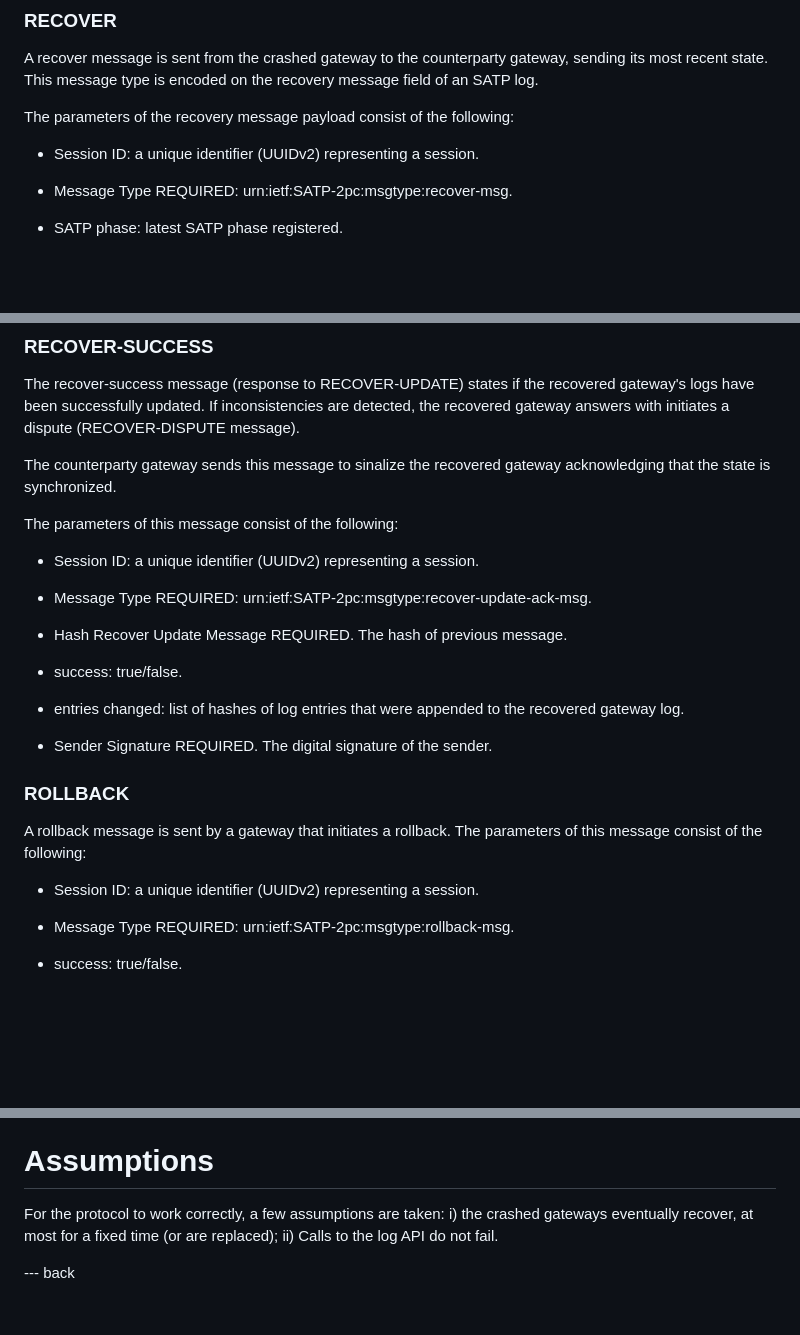
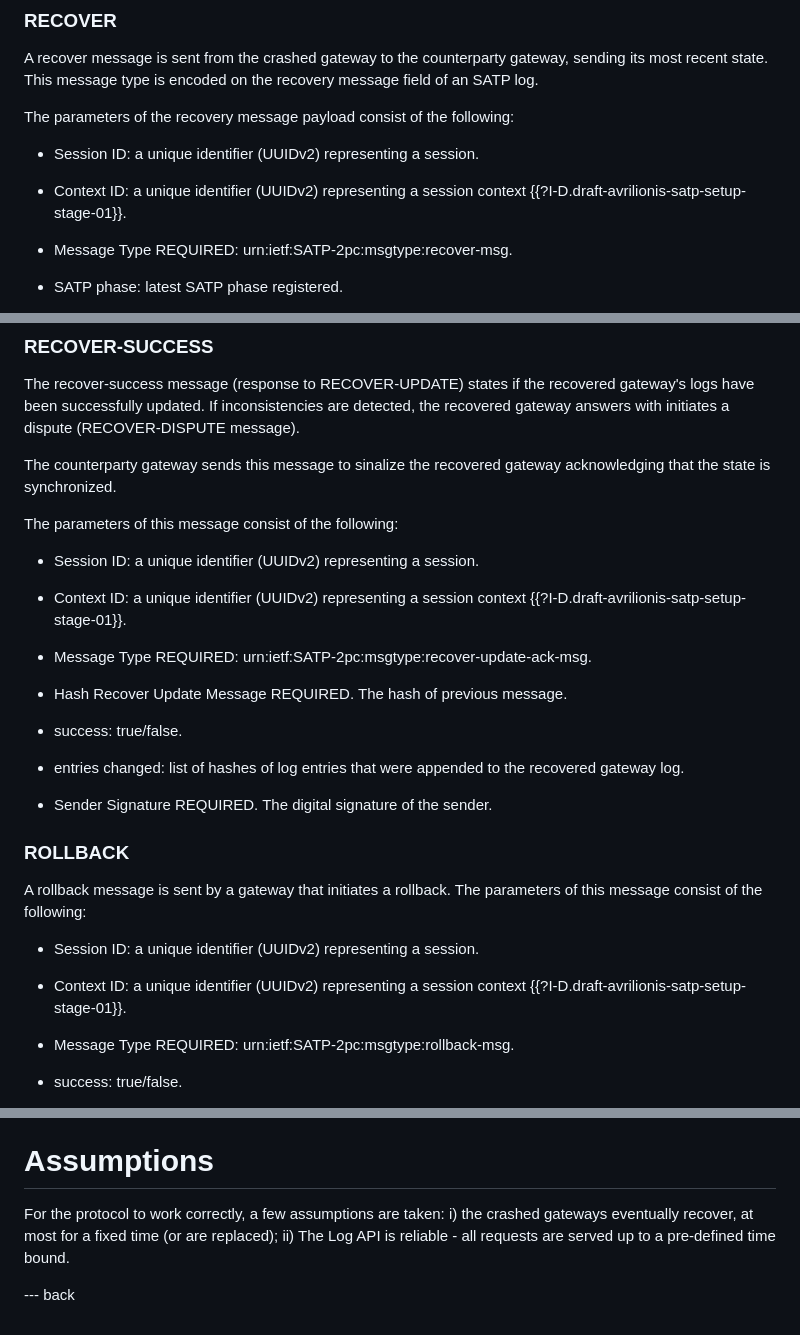
Before and after one commit to ietf-satp/draft-belchior-satp-gateway-recovery, a Markdown page: draft-belchior-satp-gateway-recovery.md, 3 parts joined by grey strips. Drawn GitHub-style; blank space fills up the shorter version.

Commit message:
update rollback messages
Signed-off-by: Rafael Belchior <rafael.belchior@tecnico.ulisboa.pt>

```diff
--- a/draft-belchior-satp-gateway-recovery.md
+++ b/draft-belchior-satp-gateway-recovery.md
@@ -565,6 +565,8 @@ The parameters of the recovery message payload consist of the following:
 
 - Session ID: a unique identifier (UUIDv2) representing a session.
 
+- Context ID: a unique identifier (UUIDv2) representing a session context {{?I-D.draft-avrilionis-satp-setup-stage-01}}.
+
 - Message Type REQUIRED: urn:ietf:SATP-2pc:msgtype:recover-msg.
 
 - SATP phase: latest SATP phase registered.
@@ -607,6 +611,8 @@ The parameters of this message consist of the following:
 
 - Session ID: a unique identifier (UUIDv2) representing a session.
 
+- Context ID: a unique identifier (UUIDv2) representing a session context {{?I-D.draft-avrilionis-satp-setup-stage-01}}.
+
 - Message Type REQUIRED: urn:ietf:SATP-2pc:msgtype:recover-update-ack-msg.
 
 - Hash Recover Update Message REQUIRED. The hash of previous message.
@@ -622,6 +628,8 @@ The parameters of this message consist of the following:
 A rollback message is sent by a gateway that initiates a rollback. The parameters of this message consist of the following:
 
 - Session ID: a unique identifier (UUIDv2) representing a session.
+
+- Context ID: a unique identifier (UUIDv2) representing a session context {{?I-D.draft-avrilionis-satp-setup-stage-01}}.
 
 - Message Type REQUIRED: urn:ietf:SATP-2pc:msgtype:rollback-msg.
 
@@ -893,7 +903,7 @@ After the session setup using asymmetric-cryptography, the authenticated message
 operations are much faster than public-key operations, a persistent TLS connection delivers performance suitable for quickly exchange of log entries across gateways. Upon a crash, gateways might employ their best effort for resuming the crashed session.
 
 # Assumptions
-For the protocol to work correctly, a few assumptions are taken: i) the crashed gateways eventually recover, at most for a fixed time (or are replaced); ii) Calls to the log API do not fail.
+For the protocol to work correctly, a few assumptions are taken: i) the crashed gateways eventually recover, at most for a fixed time (or are replaced); ii) The Log API is reliable - all requests are served up to a pre-defined time bound.
 
 
 --- back
```
Also changed, not shown: other parts of draft-belchior-satp-gateway-recovery.md (+4 -0 lines).
